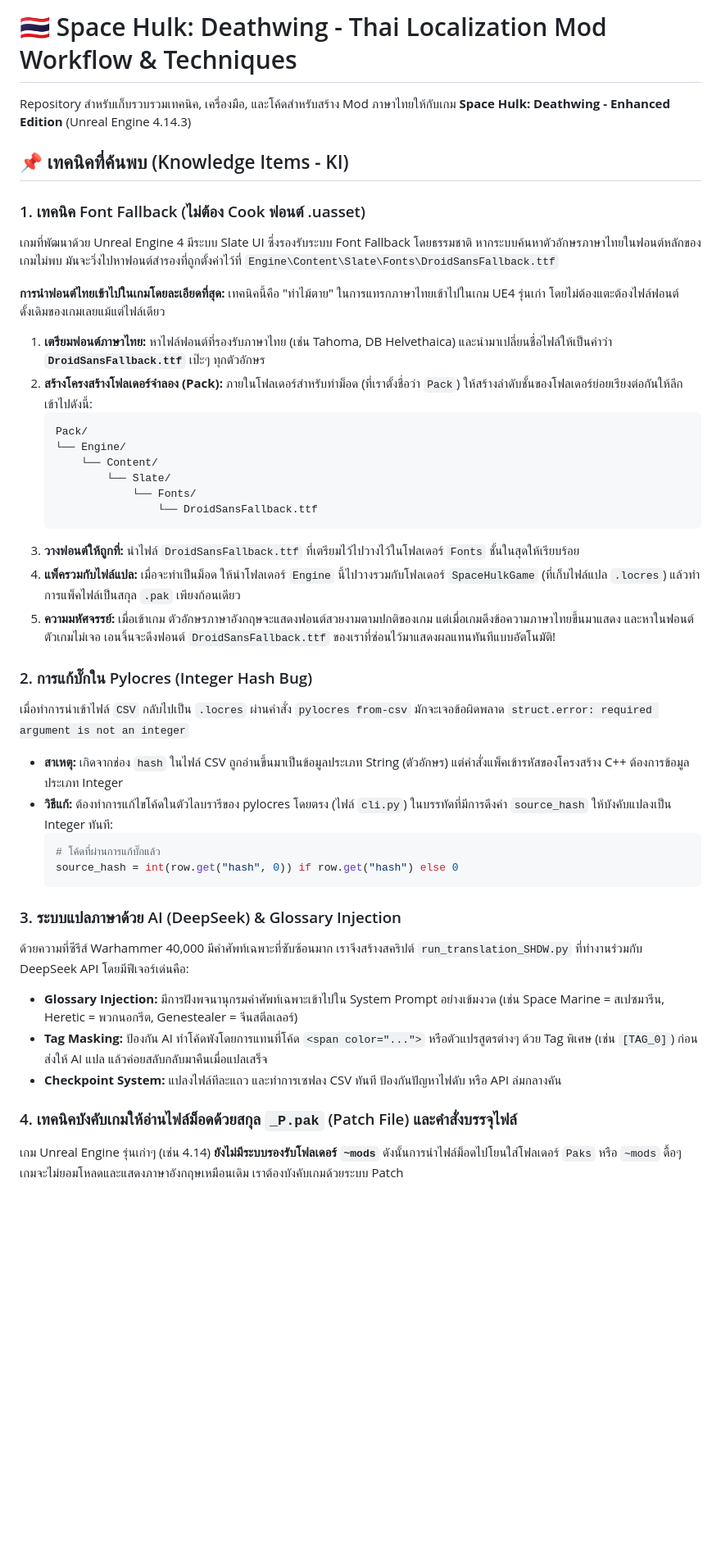
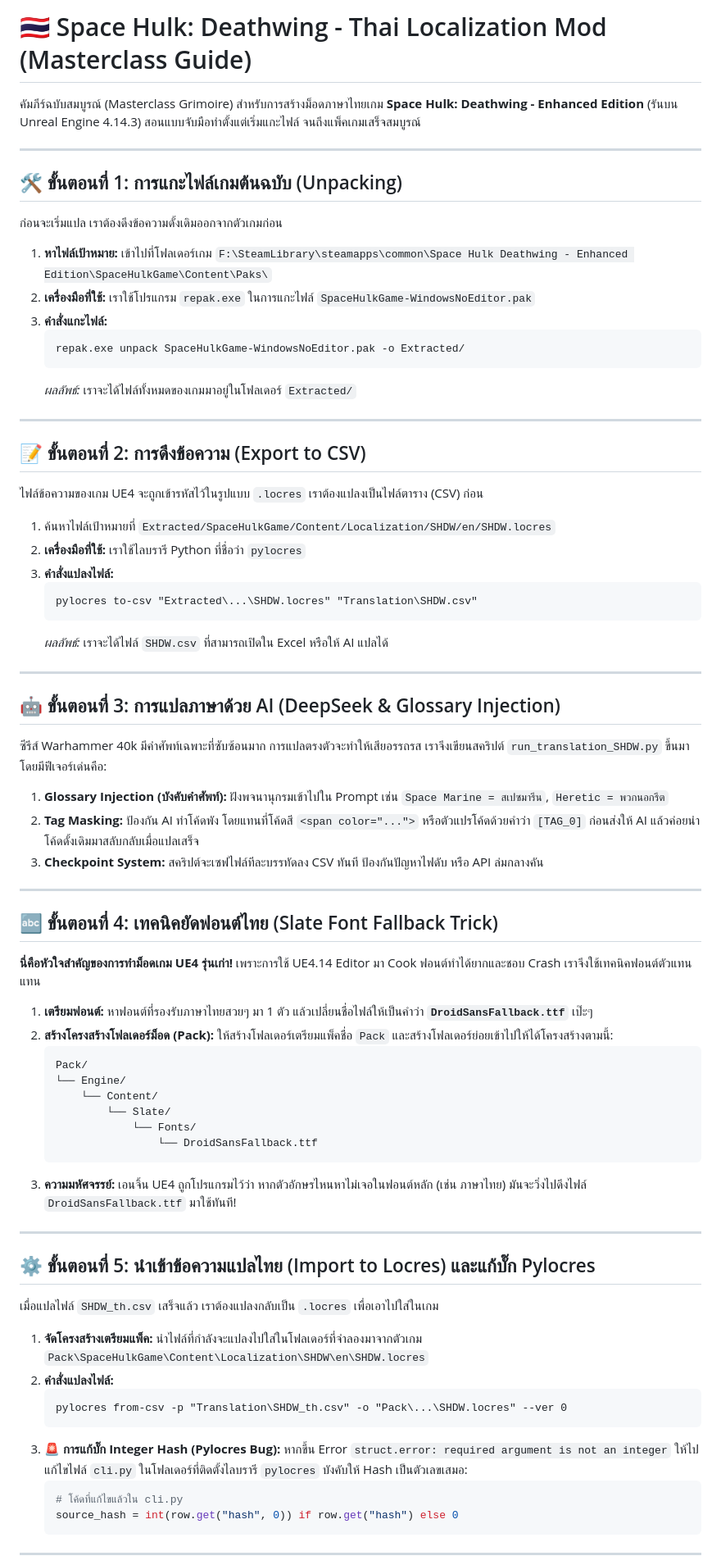
Before and after one commit to memolyviza2012-max/Modding-Knowledge, a Markdown page: Games/SpaceHulk_Deathwing/README.md, the part around one of its changes. Shown at 82% size. Rendered like a GitHub page; blank space fills up the shorter version.

Commit message:
Rewrite Space Hulk README as a comprehensive Masterclass guide from start to finish

````diff
--- a/Games/SpaceHulk_Deathwing/README.md
+++ b/Games/SpaceHulk_Deathwing/README.md
@@ -1,17 +1,46 @@
-# 🇹🇭 Space Hulk: Deathwing - Thai Localization Mod Workflow & Techniques
+# 🇹🇭 Space Hulk: Deathwing - Thai Localization Mod (Masterclass Guide)
 
-Repository สำหรับเก็บรวบรวมเทคนิค, เครื่องมือ, และโค้ดสำหรับสร้าง Mod ภาษาไทยให้กับเกม **Space Hulk: Deathwing - Enhanced Edition** (Unreal Engine 4.14.3)
+คัมภีร์ฉบับสมบูรณ์ (Masterclass Grimoire) สำหรับการสร้างม็อดภาษาไทยเกม **Space Hulk: Deathwing - Enhanced Edition** (รันบน Unreal Engine 4.14.3) สอนแบบจับมือทำตั้งแต่เริ่มแกะไฟล์ จนถึงแพ็คเกมเสร็จสมบูรณ์
 
-## 📌 เทคนิคที่ค้นพบ (Knowledge Items - KI)
+---
 
-### 1. เทคนิค Font Fallback (ไม่ต้อง Cook ฟอนต์ .uasset)
-เกมที่พัฒนาด้วย Unreal Engine 4 มีระบบ Slate UI ซึ่งรองรับระบบ Font Fallback โดยธรรมชาติ หากระบบค้นหาตัวอักษรภาษาไทยในฟอนต์หลักของเกมไม่พบ มันจะวิ่งไปหาฟอนต์สำรองที่ถูกตั้งค่าไว้ที่ `Engine\Content\Slate\Fonts\DroidSansFallback.ttf`
+## 🛠️ ขั้นตอนที่ 1: การแกะไฟล์เกมต้นฉบับ (Unpacking)
+ก่อนจะเริ่มแปล เราต้องดึงข้อความดั้งเดิมออกจากตัวเกมก่อน
+1. **หาไฟล์เป้าหมาย:** เข้าไปที่โฟลเดอร์เกม `F:\SteamLibrary\steamapps\common\Space Hulk Deathwing - Enhanced Edition\SpaceHulkGame\Content\Paks\`
+2. **เครื่องมือที่ใช้:** เราใช้โปรแกรม `repak.exe` ในการแกะไฟล์ `SpaceHulkGame-WindowsNoEditor.pak`
+3. **คำสั่งแกะไฟล์:**
+   ```cmd
+   repak.exe unpack SpaceHulkGame-WindowsNoEditor.pak -o Extracted/
+   ```
+   *ผลลัพธ์:* เราจะได้ไฟล์ทั้งหมดของเกมมาอยู่ในโฟลเดอร์ `Extracted/`
 
-**การนำฟอนต์ไทยเข้าไปในเกมโดยละเอียดที่สุด:**
-เทคนิคนี้คือ "ท่าไม้ตาย" ในการแทรกภาษาไทยเข้าไปในเกม UE4 รุ่นเก่า โดยไม่ต้องแตะต้องไฟล์ฟอนต์ดั้งเดิมของเกมเลยแม้แต่ไฟล์เดียว
+---
 
-1. **เตรียมฟอนต์ภาษาไทย:** หาไฟล์ฟอนต์ที่รองรับภาษาไทย (เช่น Tahoma, DB Helvethaica) และนำมาเปลี่ยนชื่อไฟล์ให้เป็นคำว่า **`DroidSansFallback.ttf`** เป๊ะๆ ทุกตัวอักษร
-2. **สร้างโครงสร้างโฟลเดอร์จำลอง (Pack):** ภายในโฟลเดอร์สำหรับทำม็อด (ที่เราตั้งชื่อว่า `Pack`) ให้สร้างลำดับชั้นของโฟลเดอร์ย่อยเรียงต่อกันให้ลึกเข้าไปดังนี้:
+## 📝 ขั้นตอนที่ 2: การดึงข้อความ (Export to CSV)
+ไฟล์ข้อความของเกม UE4 จะถูกเข้ารหัสไว้ในรูปแบบ `.locres` เราต้องแปลงเป็นไฟล์ตาราง (CSV) ก่อน
+1. ค้นหาไฟล์เป้าหมายที่ `Extracted/SpaceHulkGame/Content/Localization/SHDW/en/SHDW.locres`
+2. **เครื่องมือที่ใช้:** เราใช้ไลบรารี Python ที่ชื่อว่า `pylocres`
+3. **คำสั่งแปลงไฟล์:**
+   ```cmd
+   pylocres to-csv "Extracted\...\SHDW.locres" "Translation\SHDW.csv"
+   ```
+   *ผลลัพธ์:* เราจะได้ไฟล์ `SHDW.csv` ที่สามารถเปิดใน Excel หรือให้ AI แปลได้
+
+---
+
+## 🤖 ขั้นตอนที่ 3: การแปลภาษาด้วย AI (DeepSeek & Glossary Injection)
+ซีรีส์ Warhammer 40k มีคำศัพท์เฉพาะที่ซับซ้อนมาก การแปลตรงตัวจะทำให้เสียอรรถรส เราจึงเขียนสคริปต์ `run_translation_SHDW.py` ขึ้นมาโดยมีฟีเจอร์เด่นคือ:
+1. **Glossary Injection (บังคับคำศัพท์):** ฝังพจนานุกรมเข้าไปใน Prompt เช่น `Space Marine = สเปซมารีน`, `Heretic = พวกนอกรีต`
+2. **Tag Masking:** ป้องกัน AI ทำโค้ดพัง โดยแทนที่โค้ดสี `<span color="...">` หรือตัวแปรโค้ดด้วยคำว่า `[TAG_0]` ก่อนส่งให้ AI แล้วค่อยนำโค้ดดั้งเดิมมาสลับกลับเมื่อแปลเสร็จ
+3. **Checkpoint System:** สคริปต์จะเซฟไฟล์ทีละบรรทัดลง CSV ทันที ป้องกันปัญหาไฟดับ หรือ API ล่มกลางคัน
+
+---
+
+## 🔤 ขั้นตอนที่ 4: เทคนิคยัดฟอนต์ไทย (Slate Font Fallback Trick)
+**นี่คือหัวใจสำคัญของการทำม็อดเกม UE4 รุ่นเก่า!** เพราะการใช้ UE4.14 Editor มา Cook ฟอนต์ทำได้ยากและชอบ Crash เราจึงใช้เทคนิคฟอนต์ตัวแทนแทน
+1. **เตรียมฟอนต์:** หาฟอนต์ที่รองรับภาษาไทยสวยๆ มา 1 ตัว แล้วเปลี่ยนชื่อไฟล์ให้เป็นคำว่า **`DroidSansFallback.ttf`** เป๊ะๆ
+2. **สร้างโครงสร้างโฟลเดอร์ม็อด (Pack):**
+   ให้สร้างโฟลเดอร์เตรียมแพ็คชื่อ `Pack` และสร้างโฟลเดอร์ย่อยเข้าไปให้ได้โครงสร้างตามนี้:
    ```text
    Pack/
    └── Engine/
@@ -20,25 +49,24 @@ Repository สำหรับเก็บรวบรวมเทคนิค,
                └── Fonts/
                    └── DroidSansFallback.ttf
    ```
-3. **วางฟอนต์ให้ถูกที่:** นำไฟล์ `DroidSansFallback.ttf` ที่เตรียมไว้ไปวางไว้ในโฟลเดอร์ `Fonts` ชั้นในสุดให้เรียบร้อย
-4. **แพ็ครวมกับไฟล์แปล:** เมื่อจะทำเป็นม็อด ให้นำโฟลเดอร์ `Engine` นี้ไปวางรวมกับโฟลเดอร์ `SpaceHulkGame` (ที่เก็บไฟล์แปล `.locres`) แล้วทำการแพ็คไฟล์เป็นสกุล `.pak` เพียงก้อนเดียว
-5. **ความมหัศจรรย์:** เมื่อเข้าเกม ตัวอักษรภาษาอังกฤษจะแสดงฟอนต์สวยงามตามปกติของเกม แต่เมื่อเกมดึงข้อความภาษาไทยขึ้นมาแสดง และหาในฟอนต์ตัวเกมไม่เจอ เอนจิ้นจะดึงฟอนต์ `DroidSansFallback.ttf` ของเราที่ซ่อนไว้มาแสดงผลแทนทันทีแบบอัตโนมัติ!
+3. **ความมหัศจรรย์:** เอนจิ้น UE4 ถูกโปรแกรมไว้ว่า หากตัวอักษรไหนหาไม่เจอในฟอนต์หลัก (เช่น ภาษาไทย) มันจะวิ่งไปดึงไฟล์ `DroidSansFallback.ttf` มาใช้ทันที!
 
-### 2. การแก้บั๊กใน Pylocres (Integer Hash Bug)
-เมื่อทำการนำเข้าไฟล์ `CSV` กลับไปเป็น `.locres` ผ่านคำสั่ง `pylocres from-csv` มักจะเจอข้อผิดพลาด `struct.error: required argument is not an integer`
-- **สาเหตุ:** เกิดจากช่อง `hash` ในไฟล์ CSV ถูกอ่านขึ้นมาเป็นข้อมูลประเภท String (ตัวอักษร) แต่คำสั่งแพ็คเข้ารหัสของโครงสร้าง C++ ต้องการข้อมูลประเภท Integer
-- **วิธีแก้:** ต้องทำการแก้ไขโค้ดในตัวไลบรารีของ pylocres โดยตรง (ไฟล์ `cli.py`) ในบรรทัดที่มีการดึงค่า `source_hash` ให้บังคับแปลงเป็น Integer ทันที:
-  ```python
-  # โค้ดที่ผ่านการแก้บั๊กแล้ว
-  source_hash = int(row.get("hash", 0)) if row.get("hash") else 0
-  ```
+---
 
-### 3. ระบบแปลภาษาด้วย AI (DeepSeek) & Glossary Injection
-ด้วยความที่ซีรีส์ Warhammer 40,000 มีคำศัพท์เฉพาะที่ซับซ้อนมาก เราจึงสร้างสคริปต์ `run_translation_SHDW.py` ที่ทำงานร่วมกับ DeepSeek API โดยมีฟีเจอร์เด่นคือ:
-- **Glossary Injection:** มีการฝังพจนานุกรมคำศัพท์เฉพาะเข้าไปใน System Prompt อย่างเข้มงวด (เช่น Space Marine = สเปซมารีน, Heretic = พวกนอกรีต, Genestealer = จีนสตีลเลอร์)
-- **Tag Masking:** ป้องกัน AI ทำโค้ดพังโดยการแทนที่โค้ด `<span color="...">` หรือตัวแปรสูตรต่างๆ ด้วย Tag พิเศษ (เช่น `[TAG_0]`) ก่อนส่งให้ AI แปล แล้วค่อยสลับกลับมาคืนเมื่อแปลเสร็จ
-- **Checkpoint System:** แปลงไฟล์ทีละแถว และทำการเซฟลง CSV ทันที ป้องกันปัญหาไฟดับ หรือ API ล่มกลางคัน
+## ⚙️ ขั้นตอนที่ 5: นำเข้าข้อความแปลไทย (Import to Locres) และแก้บั๊ก Pylocres
+เมื่อแปลไฟล์ `SHDW_th.csv` เสร็จแล้ว เราต้องแปลงกลับเป็น `.locres` เพื่อเอาไปใส่ในเกม
+1. **จัดโครงสร้างเตรียมแพ็ค:** นำไฟล์ที่กำลังจะแปลงไปใส่ในโฟลเดอร์ที่จำลองมาจากตัวเกม
+   `Pack\SpaceHulkGame\Content\Localization\SHDW\en\SHDW.locres`
+2. **คำสั่งแปลงไฟล์:**
+   ```cmd
+   pylocres from-csv -p "Translation\SHDW_th.csv" -o "Pack\...\SHDW.locres" --ver 0
+   ```
+3. **🚨 การแก้บั๊ก Integer Hash (Pylocres Bug):**
+   หากขึ้น Error `struct.error: required argument is not an integer` ให้ไปแก้ไขไฟล์ `cli.py` ในโฟลเดอร์ที่ติดตั้งไลบรารี `pylocres` บังคับให้ Hash เป็นตัวเลขเสมอ:
+   ```python
+   # โค้ดที่แก้ไขแล้วใน cli.py
+   source_hash = int(row.get("hash", 0)) if row.get("hash") else 0
+   ```
 
-### 4. เทคนิคบังคับเกมให้อ่านไฟล์ม็อดด้วยสกุล `_P.pak` (Patch File) และคำสั่งบรรจุไฟล์
-เกม Unreal Engine รุ่นเก่าๆ (เช่น 4.14) **ยังไม่มีระบบรองรับโฟลเดอร์ `~mods`** ดังนั้นการนำไฟล์ม็อดไปโยนใส่โฟลเดอร์ `Paks` หรือ `~mods` ดื้อๆ เกมจะไม่ยอมโหลดและแสดงภาษาอังกฤษเหมือนเดิม เราต้องบังคับเกมด้วยระบบ Patch
+---
 
````
Also changed, not shown: other parts of Games/SpaceHulk_Deathwing/README.md (+10 -25 lines).
